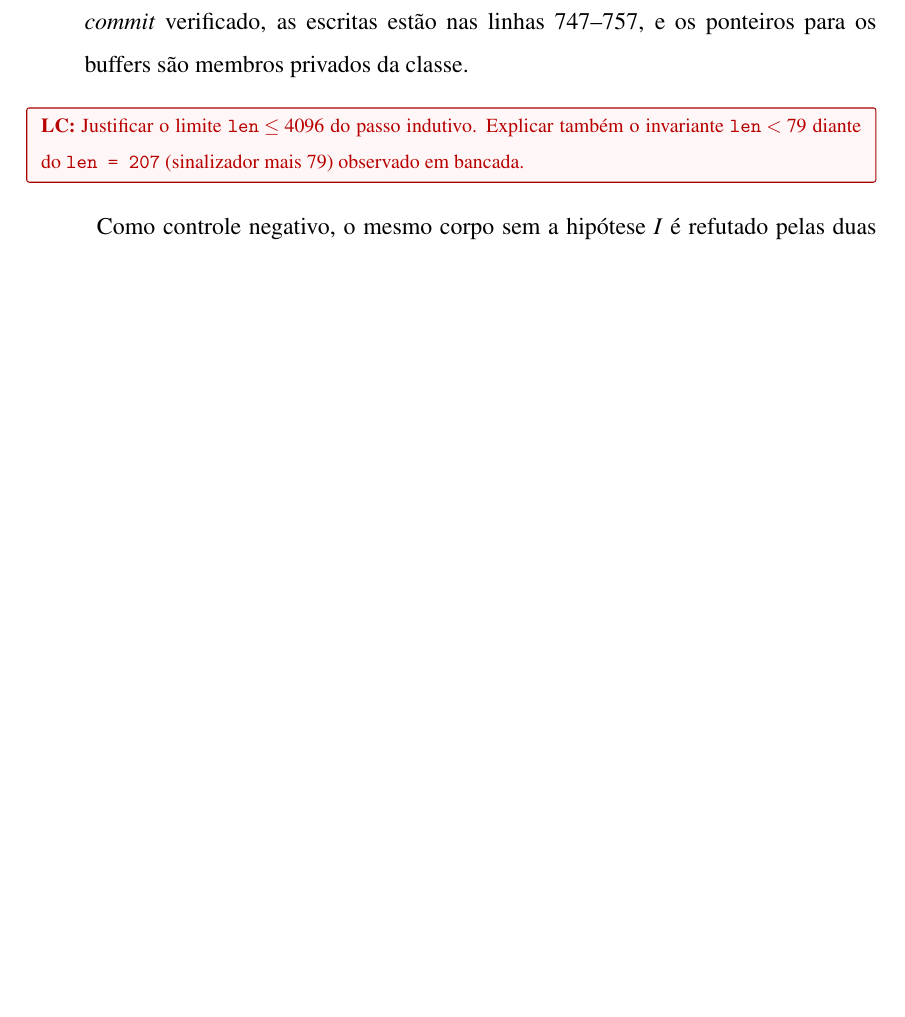
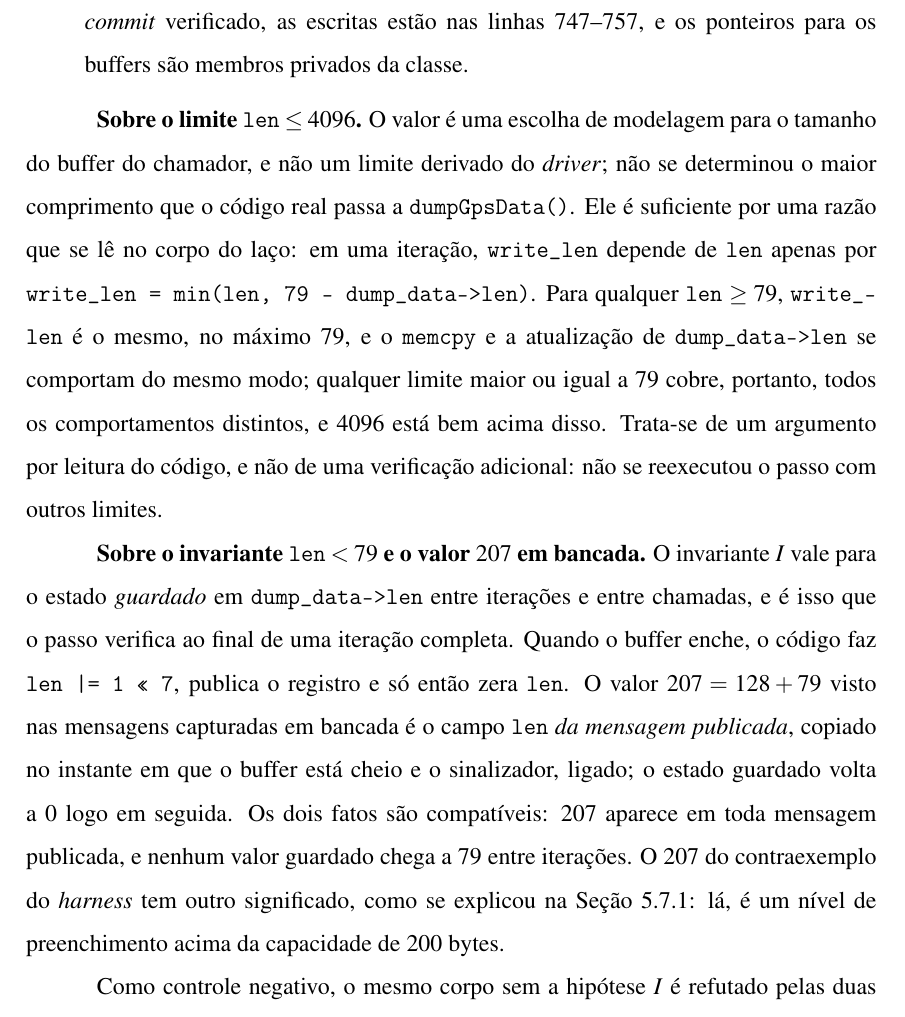
Before and after one commit to marcela2881/dissertacao-px4-esbmc, a LaTeX thesis (documentos_dissertacao/projeto_overleaf/000-main.tex, which reads documentos_dissertacao/projeto_overleaf/capitulos/7-resultados.tex): part of page 103 of 152, cut so that both start at the same text, the shorter picture padded with empty space. Compiled offline with pdfLaTeX.

Commit message:
Resultados: justificar limite 4096 e explicar 207 versus invariante 79
Co-Authored-By: Claude Sonnet 5.5 <noreply@anthropic.com>
Claude-Session: https://claude.ai/code/session_01VnA17QaxW1CH4tvc8mDJfC

```diff
--- a/documentos_dissertacao/projeto_overleaf/capitulos/7-resultados.tex
+++ b/documentos_dissertacao/projeto_overleaf/capitulos/7-resultados.tex
@@ -1004,7 +1004,10 @@ estão nas linhas 747--757, e os ponteiros para os buffers são membros privados
 da classe.}
 \end{itemize}
 
-\lc{Justificar o limite $\texttt{len} \leq 4096$ do passo indutivo. Explicar também o invariante $\texttt{len} < 79$ diante do \texttt{len = 207} (sinalizador mais 79) observado em bancada.}
+%% LC (resolvido 23/11/2026): limite 4096 justificado (escolha de modelagem, suficiente por argumento sobre o laco); 207 explicado (valor transitorio da mensagem publicada).
+\corr{\textbf{Sobre o limite $\texttt{len} \leq 4096$.} O valor é uma escolha de modelagem para o tamanho do buffer do chamador, e não um limite derivado do \textit{driver}; não se determinou o maior comprimento que o código real passa a \texttt{dumpGpsData()}. Ele é suficiente por uma razão que se lê no corpo do laço: em uma iteração, \texttt{write\_len} depende de \texttt{len} apenas por \texttt{write\_len = min(len, 79 - dump\_data->len)}. Para qualquer \texttt{len}~$\geq 79$, \texttt{write\_len} é o mesmo, no máximo $79$, e o \texttt{memcpy} e a atualização de \texttt{dump\_data->len} se comportam do mesmo modo; qualquer limite maior ou igual a $79$ cobre, portanto, todos os comportamentos distintos, e $4096$ está bem acima disso. Trata-se de um argumento por leitura do código, e não de uma verificação adicional: não se reexecutou o passo com outros limites.}
+
+\corr{\textbf{Sobre o invariante $\texttt{len} < 79$ e o valor $207$ em bancada.} O invariante $I$ vale para o estado \emph{guardado} em \texttt{dump\_data->len} entre iterações e entre chamadas, e é isso que o passo verifica ao final de uma iteração completa. Quando o buffer enche, o código faz \texttt{len |= 1 << 7}, publica o registro e só então zera \texttt{len}. O valor $207 = 128 + 79$ visto nas mensagens capturadas em bancada é o campo \texttt{len} \emph{da mensagem publicada}, copiado no instante em que o buffer está cheio e o sinalizador, ligado; o estado guardado volta a $0$ logo em seguida. Os dois fatos são compatíveis: $207$ aparece em toda mensagem publicada, e nenhum valor guardado chega a $79$ entre iterações. O $207$ do contraexemplo do \textit{harness} tem outro significado, como se explicou na Seção~\ref{subsec:gps-limites-harness}: lá, é um nível de preenchimento acima da capacidade de $200$ bytes.}
 
 
 \artigo{Como controle negativo, o mesmo corpo sem a hipótese $I$ é refutado
```
